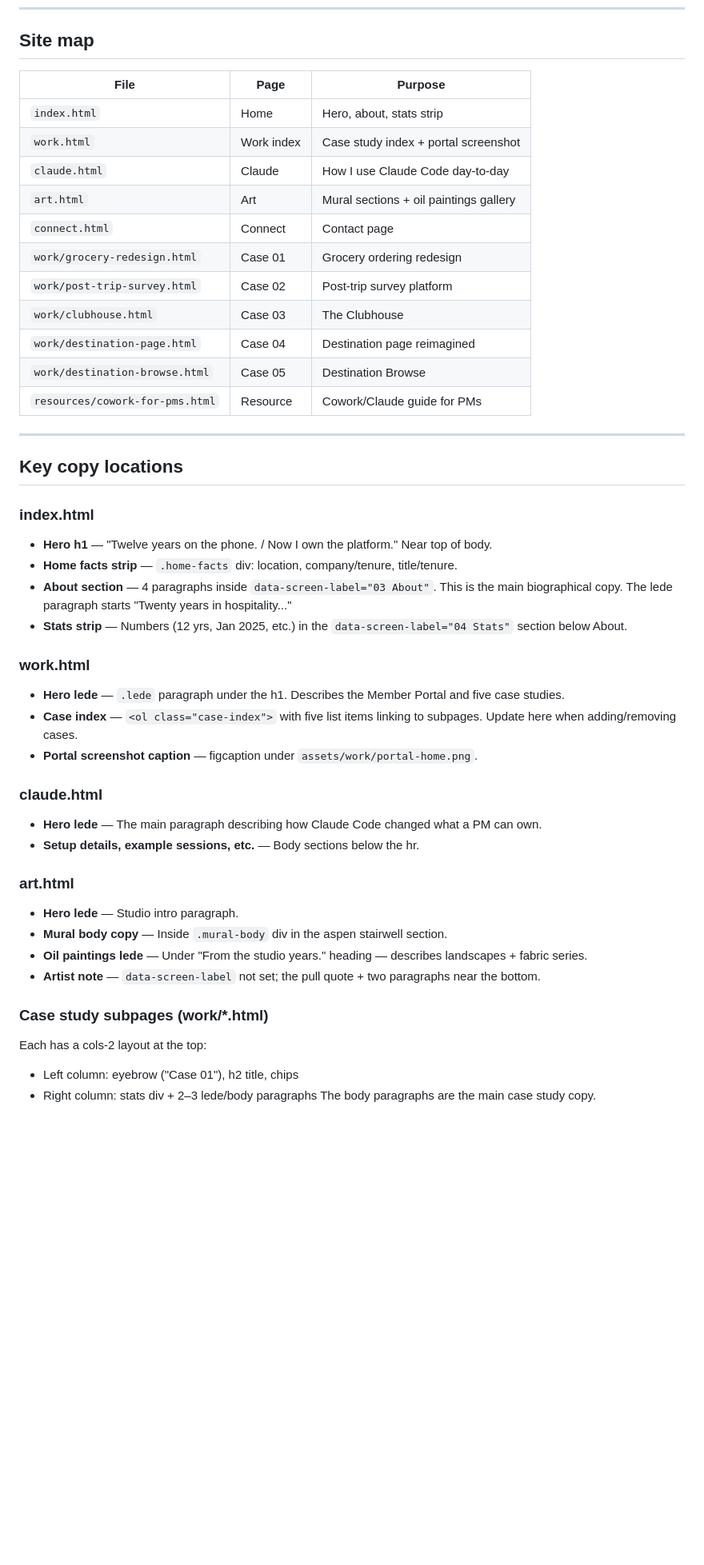
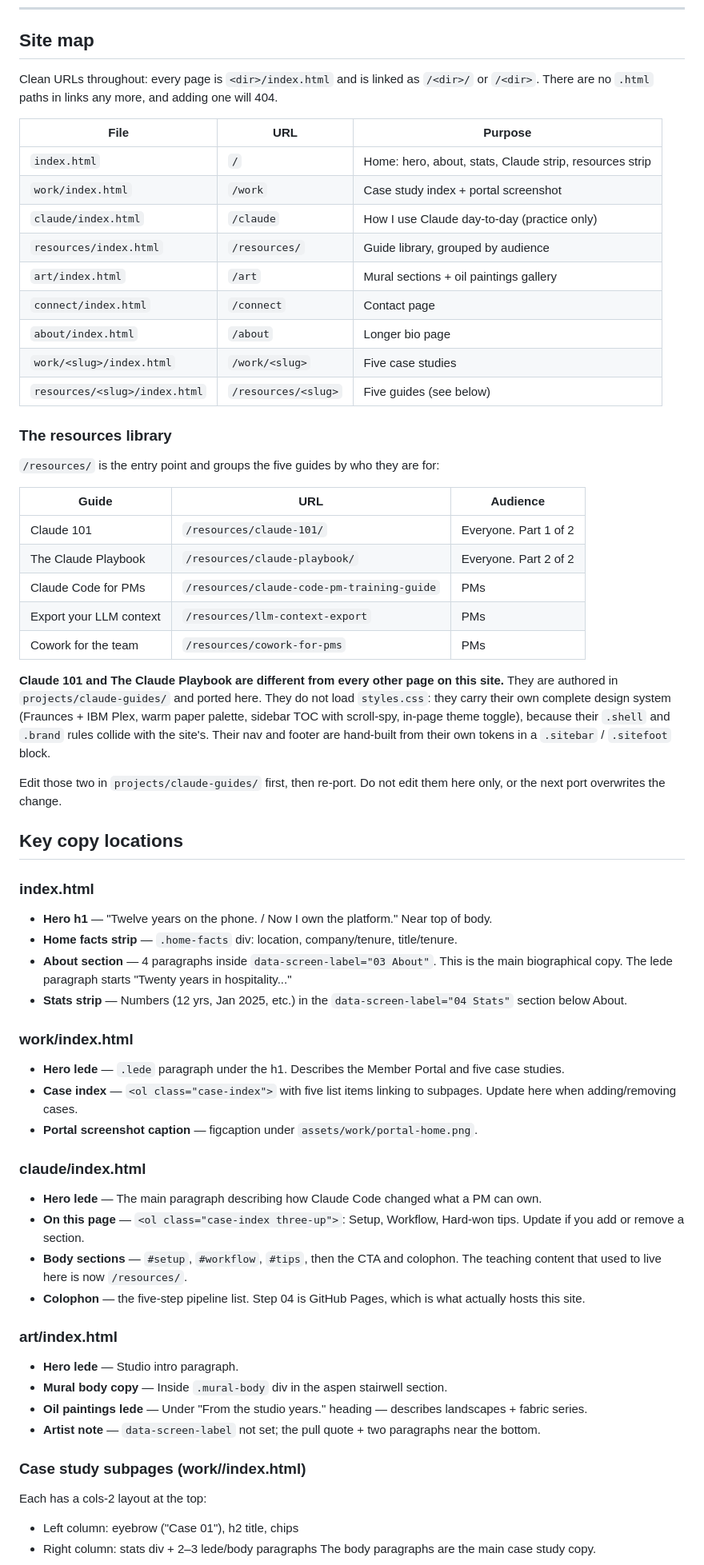
Before and after one commit to meghanrace/product-portfolio, a Markdown page: CLAUDE.md, the part around one of its changes. Shown at 80% size. Drawn GitHub-style; blank space fills up the shorter version.

Commit message:
Update CLAUDE.md for clean URLs and the resources library
The site map still listed pre-conversion .html paths and the old
subpage ../ rule. Documents the resources library, the canonical nav,
the case-index three-up variant, and that the two Claude guides are
generated from projects/claude-guides and must not be edited here.

Co-Authored-By: Claude Opus 5 <noreply@anthropic.com>

```diff
--- a/CLAUDE.md
+++ b/CLAUDE.md
@@ -6,21 +6,35 @@ Personal portfolio site for Meghan Race, PM at Exclusive Resorts. Static HTML/CS
 
 ## Site map
 
-| File | Page | Purpose |
-|------|------|---------|
-| `index.html` | Home | Hero, about, stats strip |
-| `work.html` | Work index | Case study index + portal screenshot |
-| `claude.html` | Claude | How I use Claude Code day-to-day |
-| `art.html` | Art | Mural sections + oil paintings gallery |
-| `connect.html` | Connect | Contact page |
-| `work/grocery-redesign.html` | Case 01 | Grocery ordering redesign |
-| `work/post-trip-survey.html` | Case 02 | Post-trip survey platform |
-| `work/clubhouse.html` | Case 03 | The Clubhouse |
-| `work/destination-page.html` | Case 04 | Destination page reimagined |
-| `work/destination-browse.html` | Case 05 | Destination Browse |
-| `resources/cowork-for-pms.html` | Resource | Cowork/Claude guide for PMs |
+Clean URLs throughout: every page is `<dir>/index.html` and is linked as `/<dir>/` or `/<dir>`. There are no `.html` paths in links any more, and adding one will 404.
 
----
+| File | URL | Purpose |
+|------|-----|---------|
+| `index.html` | `/` | Home: hero, about, stats, Claude strip, resources strip |
+| `work/index.html` | `/work` | Case study index + portal screenshot |
+| `claude/index.html` | `/claude` | How I use Claude day-to-day (practice only) |
+| `resources/index.html` | `/resources/` | Guide library, grouped by audience |
+| `art/index.html` | `/art` | Mural sections + oil paintings gallery |
+| `connect/index.html` | `/connect` | Contact page |
+| `about/index.html` | `/about` | Longer bio page |
+| `work/<slug>/index.html` | `/work/<slug>` | Five case studies |
+| `resources/<slug>/index.html` | `/resources/<slug>` | Five guides (see below) |
+
+### The resources library
+
+`/resources/` is the entry point and groups the five guides by who they are for:
+
+| Guide | URL | Audience |
+|-------|-----|----------|
+| Claude 101 | `/resources/claude-101/` | Everyone. Part 1 of 2 |
+| The Claude Playbook | `/resources/claude-playbook/` | Everyone. Part 2 of 2 |
+| Claude Code for PMs | `/resources/claude-code-pm-training-guide` | PMs |
+| Export your LLM context | `/resources/llm-context-export` | PMs |
+| Cowork for the team | `/resources/cowork-for-pms` | PMs |
+
+**Claude 101 and The Claude Playbook are different from every other page on this site.** They are authored in `projects/claude-guides/` and ported here. They do not load `styles.css`: they carry their own complete design system (Fraunces + IBM Plex, warm paper palette, sidebar TOC with scroll-spy, in-page theme toggle), because their `.shell` and `.brand` rules collide with the site's. Their nav and footer are hand-built from their own tokens in a `.sitebar` / `.sitefoot` block.
+
+Edit those two in `projects/claude-guides/` first, then re-port. Do not edit them here only, or the next port overwrites the change.
 
 ## Key copy locations
 
@@ -30,22 +44,24 @@ Personal portfolio site for Meghan Race, PM at Exclusive Resorts. Static HTML/CS
 - **About section** — 4 paragraphs inside `data-screen-label="03 About"`. This is the main biographical copy. The lede paragraph starts "Twenty years in hospitality..."
 - **Stats strip** — Numbers (12 yrs, Jan 2025, etc.) in the `data-screen-label="04 Stats"` section below About.
 
-### work.html
+### work/index.html
 - **Hero lede** — `.lede` paragraph under the h1. Describes the Member Portal and five case studies.
 - **Case index** — `<ol class="case-index">` with five list items linking to subpages. Update here when adding/removing cases.
 - **Portal screenshot caption** — figcaption under `assets/work/portal-home.png`.
 
-### claude.html
+### claude/index.html
 - **Hero lede** — The main paragraph describing how Claude Code changed what a PM can own.
-- **Setup details, example sessions, etc.** — Body sections below the hr.
+- **On this page** — `<ol class="case-index three-up">`: Setup, Workflow, Hard-won tips. Update if you add or remove a section.
+- **Body sections** — `#setup`, `#workflow`, `#tips`, then the CTA and colophon. The teaching content that used to live here is now `/resources/`.
+- **Colophon** — the five-step pipeline list. Step 04 is GitHub Pages, which is what actually hosts this site.
 
-### art.html
+### art/index.html
 - **Hero lede** — Studio intro paragraph.
 - **Mural body copy** — Inside `.mural-body` div in the aspen stairwell section.
 - **Oil paintings lede** — Under "From the studio years." heading — describes landscapes + fabric series.
 - **Artist note** — `data-screen-label` not set; the pull quote + two paragraphs near the bottom.
 
-### Case study subpages (work/*.html)
+### Case study subpages (work/<slug>/index.html)
 Each has a cols-2 layout at the top:
 - Left column: eyebrow ("Case 01"), h2 title, chips
 - Right column: stats div + 2–3 lede/body paragraphs
```
Also changed, not shown: other parts of CLAUDE.md (+3 -2 lines).
